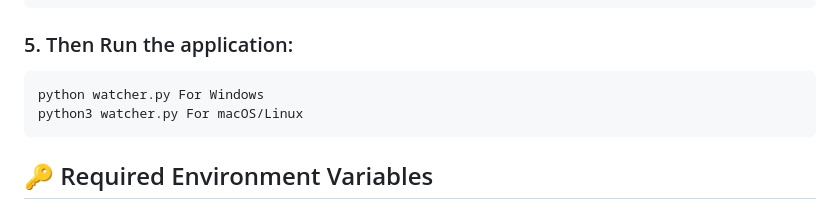
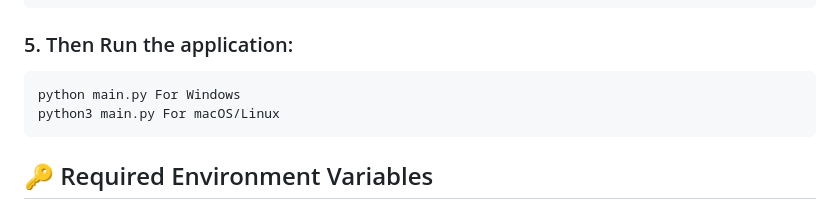
Before and after one commit to Aniketc068/OCSPMonitorBot, a Markdown page: README.md, the part around the change. Drawn GitHub-style.

````diff
--- a/README.md
+++ b/README.md
@@ -101,8 +101,8 @@ python3 python env_setup.py For macOS/Linux
 
 ### 5. Then Run the application:
 ```cmd
-python watcher.py For Windows
-python3 watcher.py For macOS/Linux
+python main.py For Windows
+python3 main.py For macOS/Linux
 ```
 
 ## 🔑 Required Environment Variables
````
